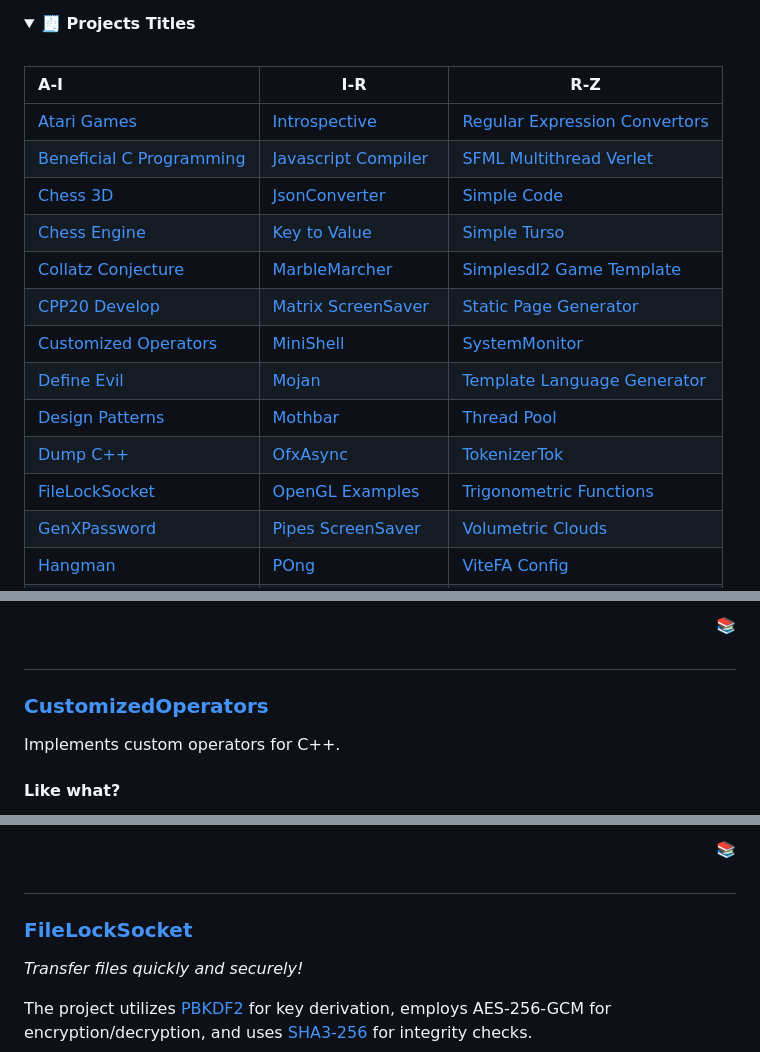
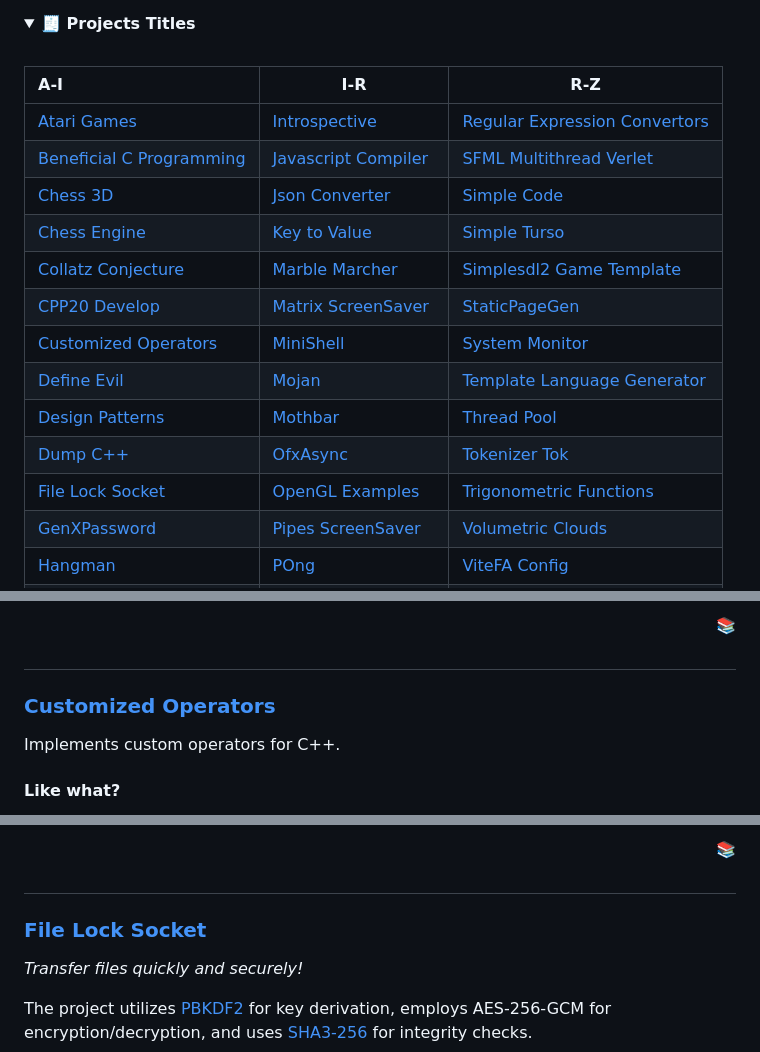
Before and after one commit to ibra-kdbra/Cpp_Projects, a Markdown page: README.md, 3 parts joined by grey strips. Drawn GitHub-style; folded sections open.

Commit message:
fixed links

```diff
--- a/README.md
+++ b/README.md
@@ -36,16 +36,16 @@
 | A-I                                                   | I-R                                           | R-Z                                                             |
 |:------------------------------------------------------|-----------------------------------------------|-----------------------------------------------------------------|
 | [Atari Games](#atari-games)                           | [Introspective](#introspective)               | [Regular Expression Convertors](#regular-expression-convertors) |
-| [Beneficial C Programming](#beneficial-c_programming) | [Javascript Compiler](#javascript-compiler)   | [SFML Multithread Verlet](#sfml-multithread-verlet)             |
-| [Chess 3D](#chess-3d)                                 | [JsonConverter](#jsonconverter)               | [Simple Code](#simple-code)                                     |
+| [Beneficial C Programming](#beneficial-c-programming) | [Javascript Compiler](#javascript-compiler)   | [SFML Multithread Verlet](#sfml-multithread-verlet)             |
+| [Chess 3D](#chess-3d)                                 | [Json Converter](#json-converter)               | [Simple Code](#simple-code)                                     |
 | [Chess Engine](#chess-engine)                         | [Key to Value](#key-to-value)                 | [Simple Turso](#simple-turso)                                   |
-| [Collatz Conjecture](#collatz-conjecture)             | [MarbleMarcher](#marblemarcher)               | [Simplesdl2 Game Template](#simplesdl2-game-template)           |
-| [CPP20 Develop](#cpp20-develop)                       | [Matrix ScreenSaver](#matrix-screensaver)     | [Static Page Generator](#staticpagegen)                         |
-| [Customized Operators](#customizedoperators)          | [MiniShell](#minishell)                       | [SystemMonitor](#systemmonitor)                                 |
+| [Collatz Conjecture](#collatz-conjecture)             | [Marble Marcher](#marble-marcher)               | [Simplesdl2 Game Template](#simplesdl2-game-template)           |
+| [CPP20 Develop](#cpp20-develop)                       | [Matrix ScreenSaver](#matrix-screensaver)     | [StaticPageGen](#staticpagegen)                         |
+| [Customized Operators](#customized-operators)          | [MiniShell](#minishell)                       | [System Monitor](#system-monitor)                                 |
 | [Define Evil](#define-evil)                           | [Mojan](#mojan)                               | [Template Language Generator](#template-language-generator)     |
 | [Design Patterns](#design-patterns)                   | [Mothbar](#mothbar)                           | [Thread Pool](#thread-pool)                                     |
-| [Dump C++](#dump-c)                                   | [OfxAsync](#ofxasync)                         | [TokenizerTok](#tokenizer-tok)                                  |
-| [FileLockSocket](#filelocksocket)                     | [OpenGL Examples](#opengl-examples)           | [Trigonometric Functions](#trigonometric-functions)             |
+| [Dump C++](#dump-c)                                   | [OfxAsync](#ofxasync)                         | [Tokenizer Tok](#tokenizer-tok)                                  |
+| [File Lock Socket](#file-lock-socket)                     | [OpenGL Examples](#opengl-examples)           | [Trigonometric Functions](#trigonometric-functions)             |
 | [GenXPassword](#genxpassword)                         | [Pipes ScreenSaver](#pipes-screensaver)       | [Volumetric Clouds](#volumetric-clouds)                         |
 | [Hangman](#hangman)                                   | [POng](#pong)                                 | [ViteFA Config](#vitefa-config)                                 |
 | [InjectHook](#injecthook)                             | [Random Utility Tools](#random-utility-tools) | [WordProc](#wordproc)                                           |
@@ -151,7 +151,7 @@ This aims to enable the "pay only what you use policy" of C++ at compile time.
 
 #
 
-### [CustomizedOperators](./CustomizedOperators)
+### [Customized Operators](./CustomizedOperators)
 
 Implements custom operators for C++.
 
@@ -202,7 +202,7 @@ A tool used to inspect C++ binaries for debug symbols ([Learn more](https://en.w
 
 #
 
-### [FileLockSocket](./FileLockSocket)
+### [File Lock Socket](./FileLockSocket)
 
 *Transfer files quickly and securely!*
 
```
Also changed, not shown: other parts of README.md (+3 -3 lines).
